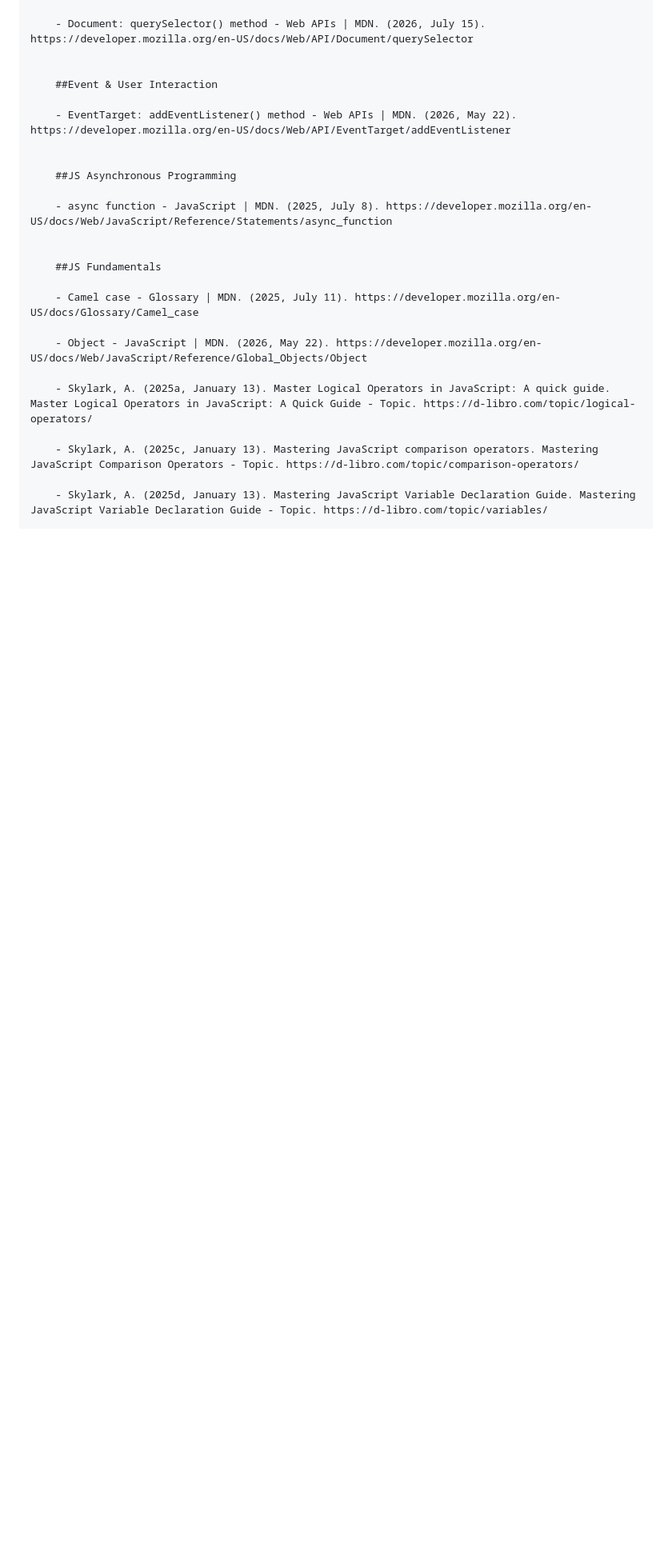
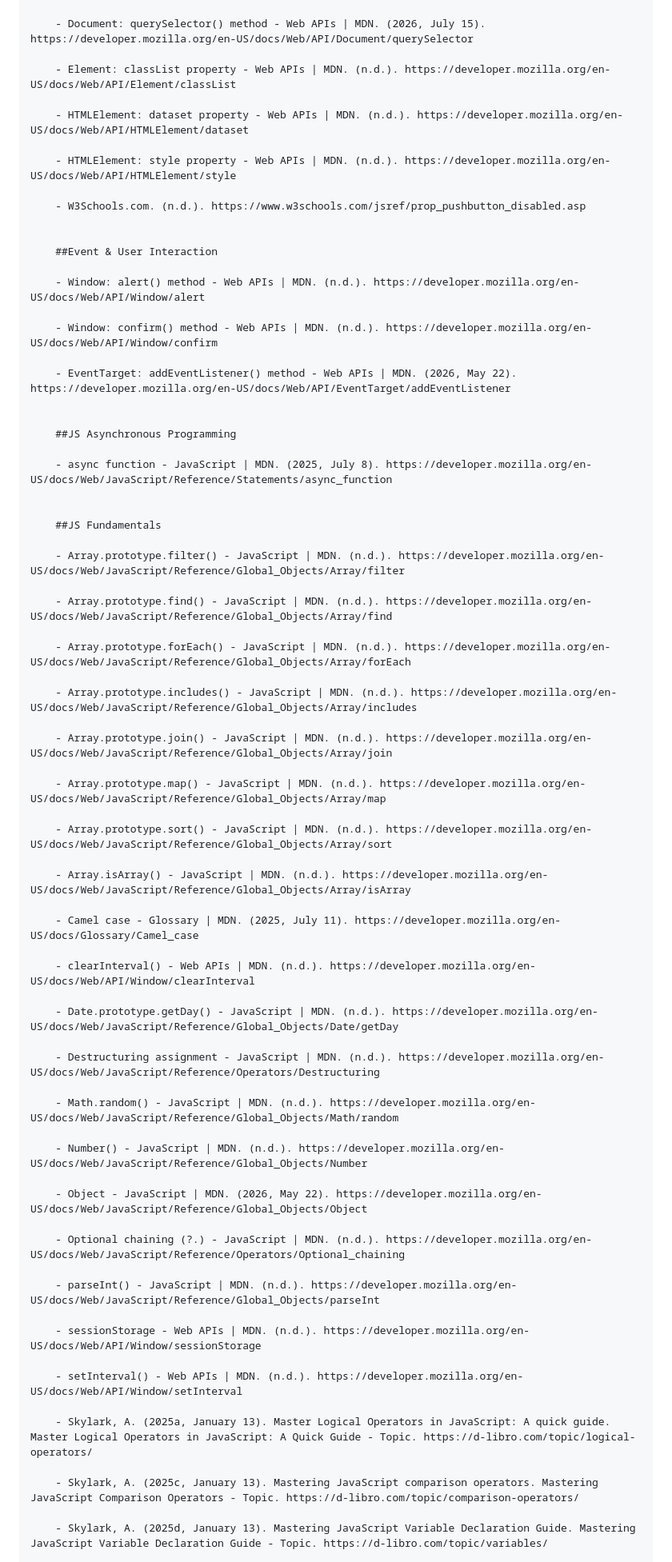
Before and after one commit to KenzaRoulleauxSiouahe/neighborhood-surveillance, a Markdown page: STANDARD.md, the part around one of its changes. Shown at 80% size. Drawn GitHub-style; blank space fills up the shorter version.

Commit message:
added more sources

```diff
--- a/STANDARD.md
+++ b/STANDARD.md
@@ -36,8 +38,20 @@
 
         - Document: querySelector() method - Web APIs | MDN. (2026, July 15). https://developer.mozilla.org/en-US/docs/Web/API/Document/querySelector
 
+        - Element: classList property - Web APIs | MDN. (n.d.). https://developer.mozilla.org/en-US/docs/Web/API/Element/classList
+
+        - HTMLElement: dataset property - Web APIs | MDN. (n.d.). https://developer.mozilla.org/en-US/docs/Web/API/HTMLElement/dataset
+
+        - HTMLElement: style property - Web APIs | MDN. (n.d.). https://developer.mozilla.org/en-US/docs/Web/API/HTMLElement/style
+
+        - W3Schools.com. (n.d.). https://www.w3schools.com/jsref/prop_pushbutton_disabled.asp
+
 
         ##Event & User Interaction
+
+        - Window: alert() method - Web APIs | MDN. (n.d.). https://developer.mozilla.org/en-US/docs/Web/API/Window/alert
+
+        - Window: confirm() method - Web APIs | MDN. (n.d.). https://developer.mozilla.org/en-US/docs/Web/API/Window/confirm
 
         - EventTarget: addEventListener() method - Web APIs | MDN. (2026, May 22). https://developer.mozilla.org/en-US/docs/Web/API/EventTarget/addEventListener
 
@@ -49,9 +63,43 @@
 
         ##JS Fundamentals
 
+        - Array.prototype.filter() - JavaScript | MDN. (n.d.). https://developer.mozilla.org/en-US/docs/Web/JavaScript/Reference/Global_Objects/Array/filter
+
+        - Array.prototype.find() - JavaScript | MDN. (n.d.). https://developer.mozilla.org/en-US/docs/Web/JavaScript/Reference/Global_Objects/Array/find
+
+        - Array.prototype.forEach() - JavaScript | MDN. (n.d.). https://developer.mozilla.org/en-US/docs/Web/JavaScript/Reference/Global_Objects/Array/forEach
+
+        - Array.prototype.includes() - JavaScript | MDN. (n.d.). https://developer.mozilla.org/en-US/docs/Web/JavaScript/Reference/Global_Objects/Array/includes
+
+        - Array.prototype.join() - JavaScript | MDN. (n.d.). https://developer.mozilla.org/en-US/docs/Web/JavaScript/Reference/Global_Objects/Array/join
+
+        - Array.prototype.map() - JavaScript | MDN. (n.d.). https://developer.mozilla.org/en-US/docs/Web/JavaScript/Reference/Global_Objects/Array/map
+
+        - Array.prototype.sort() - JavaScript | MDN. (n.d.). https://developer.mozilla.org/en-US/docs/Web/JavaScript/Reference/Global_Objects/Array/sort
+
+        - Array.isArray() - JavaScript | MDN. (n.d.). https://developer.mozilla.org/en-US/docs/Web/JavaScript/Reference/Global_Objects/Array/isArray
+
         - Camel case - Glossary | MDN. (2025, July 11). https://developer.mozilla.org/en-US/docs/Glossary/Camel_case
 
+        - clearInterval() - Web APIs | MDN. (n.d.). https://developer.mozilla.org/en-US/docs/Web/API/Window/clearInterval
+
+        - Date.prototype.getDay() - JavaScript | MDN. (n.d.). https://developer.mozilla.org/en-US/docs/Web/JavaScript/Reference/Global_Objects/Date/getDay
+
+        - Destructuring assignment - JavaScript | MDN. (n.d.). https://developer.mozilla.org/en-US/docs/Web/JavaScript/Reference/Operators/Destructuring
+
+        - Math.random() - JavaScript | MDN. (n.d.). https://developer.mozilla.org/en-US/docs/Web/JavaScript/Reference/Global_Objects/Math/random
+
+        - Number() - JavaScript | MDN. (n.d.). https://developer.mozilla.org/en-US/docs/Web/JavaScript/Reference/Global_Objects/Number
+
         - Object - JavaScript | MDN. (2026, May 22). https://developer.mozilla.org/en-US/docs/Web/JavaScript/Reference/Global_Objects/Object
+
+        - Optional chaining (?.) - JavaScript | MDN. (n.d.). https://developer.mozilla.org/en-US/docs/Web/JavaScript/Reference/Operators/Optional_chaining
+
+        - parseInt() - JavaScript | MDN. (n.d.). https://developer.mozilla.org/en-US/docs/Web/JavaScript/Reference/Global_Objects/parseInt
+
+        - sessionStorage - Web APIs | MDN. (n.d.). https://developer.mozilla.org/en-US/docs/Web/API/Window/sessionStorage
+
+        - setInterval() - Web APIs | MDN. (n.d.). https://developer.mozilla.org/en-US/docs/Web/API/Window/setInterval
 
         - Skylark, A. (2025a, January 13). Master Logical Operators in JavaScript: A quick guide. Master Logical Operators in JavaScript: A Quick Guide - Topic. https://d-libro.com/topic/logical-operators/
 
```
Also changed, not shown: other parts of STANDARD.md (+13 -1 lines).
